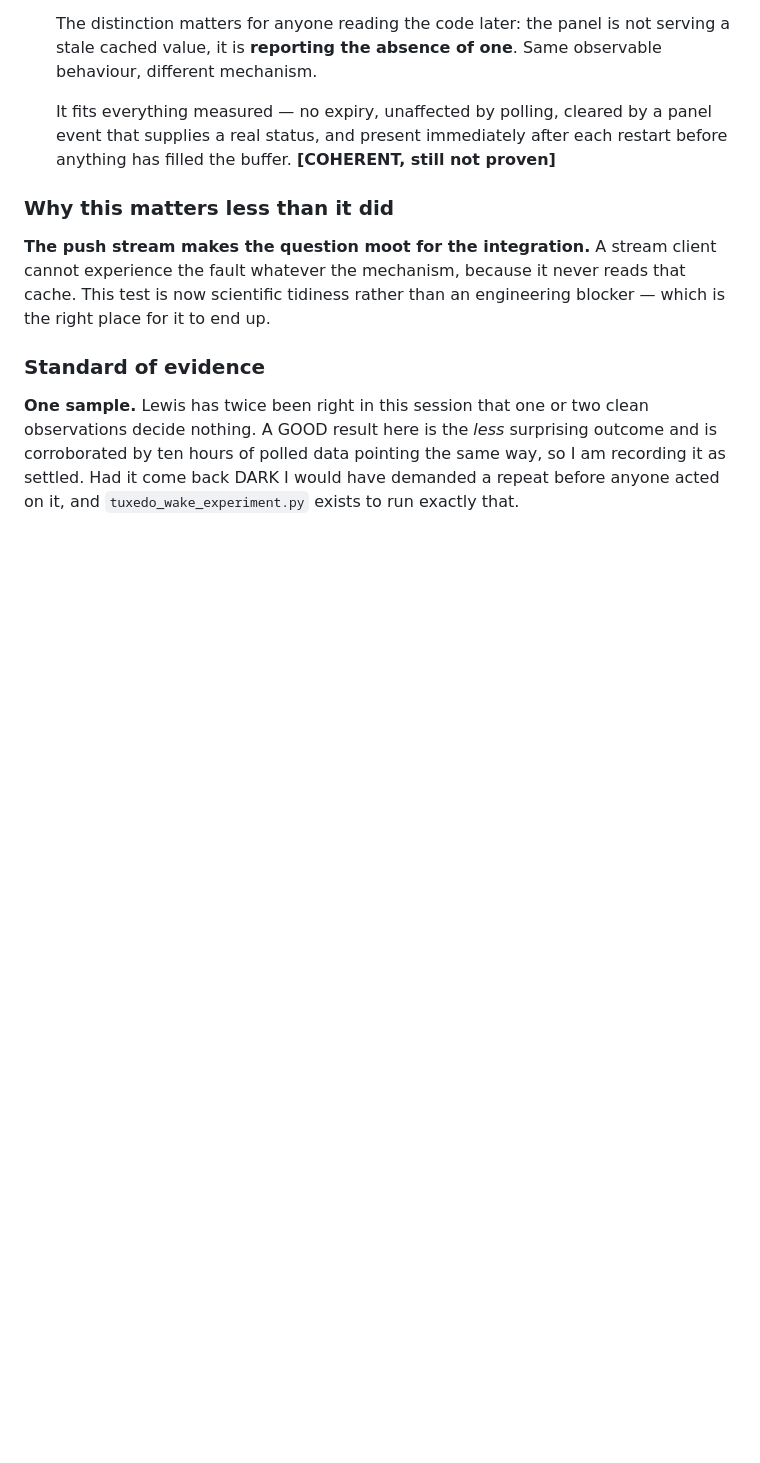
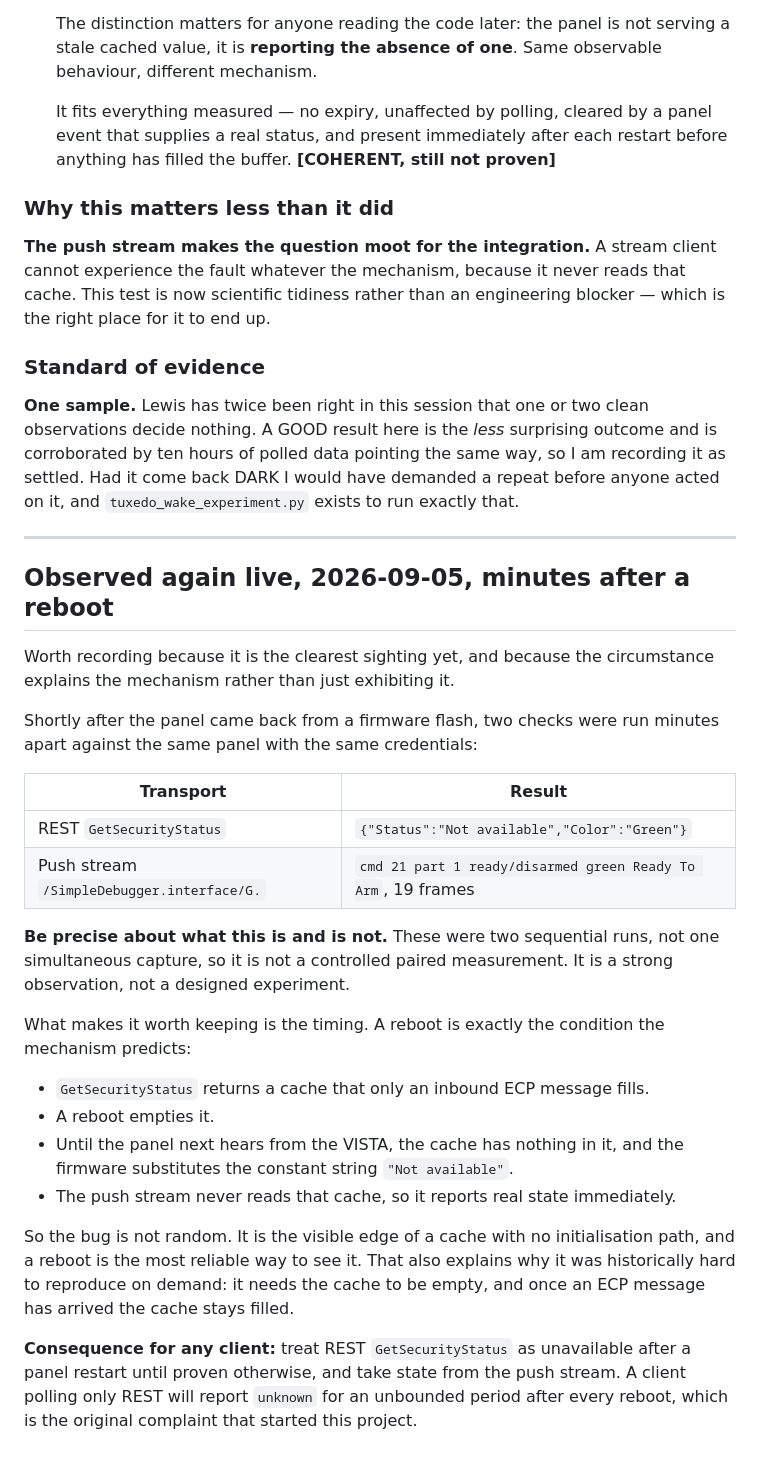
Before and after one commit to heidrickla/tuxedo-touch-firmware, a Markdown page: TUXEDO-FINDINGS.md, the part around the change. GitHub-like rendering; blank space fills up the shorter version.

Commit message:
Record a live sighting of the status bug after a reboot
Minutes after the panel came back from a flash, REST GetSecurityStatus returned
"Not available" while the push stream reported Ready To Arm across 19 frames.

Stated as what it is: two sequential runs, not one simultaneous capture, so a
strong observation rather than a designed experiment.

The timing is what makes it worth keeping. A reboot empties the cache that
GetSecurityStatus reads and that only an inbound ECP message fills, so until the
panel next hears from the VISTA the firmware substitutes its constant string.
The push stream never reads that cache. That also explains why the bug was hard
to reproduce on demand: it needs an empty cache, and once an ECP message arrives
the cache stays filled.

Consequence for clients: treat REST status as unavailable after a restart and
take state from the push stream, or report unknown for an unbounded period after
every reboot - which is the original complaint that started this project.

```diff
--- a/TUXEDO-FINDINGS.md
+++ b/TUXEDO-FINDINGS.md
@@ -452,3 +452,42 @@ and is corroborated by ten hours of polled data pointing the same way, so I am
 recording it as settled. Had it come back DARK I would have demanded a repeat
 before anyone acted on it, and `tuxedo_wake_experiment.py` exists to run exactly
 that.
+
+---
+
+## Observed again live, 2026-09-05, minutes after a reboot
+
+Worth recording because it is the clearest sighting yet, and because the
+circumstance explains the mechanism rather than just exhibiting it.
+
+Shortly after the panel came back from a firmware flash, two checks were run
+minutes apart against the same panel with the same credentials:
+
+| Transport | Result |
+|---|---|
+| REST `GetSecurityStatus` | `{"Status":"Not available","Color":"Green"}` |
+| Push stream `/SimpleDebugger.interface/G.` | `cmd 21 part 1 ready/disarmed green Ready To Arm`, 19 frames |
+
+**Be precise about what this is and is not.** These were two sequential runs,
+not one simultaneous capture, so it is not a controlled paired measurement. It
+is a strong observation, not a designed experiment.
+
+What makes it worth keeping is the timing. A reboot is exactly the condition
+the mechanism predicts:
+
+- `GetSecurityStatus` returns a cache that only an inbound ECP message fills.
+- A reboot empties it.
+- Until the panel next hears from the VISTA, the cache has nothing in it, and
+  the firmware substitutes the constant string `"Not available"`.
+- The push stream never reads that cache, so it reports real state immediately.
+
+So the bug is not random. It is the visible edge of a cache with no
+initialisation path, and a reboot is the most reliable way to see it. That also
+explains why it was historically hard to reproduce on demand: it needs the
+cache to be empty, and once an ECP message has arrived the cache stays filled.
+
+**Consequence for any client:** treat REST `GetSecurityStatus` as unavailable
+after a panel restart until proven otherwise, and take state from the push
+stream. A client polling only REST will report `unknown` for an unbounded
+period after every reboot, which is the original complaint that started this
+project.
```
